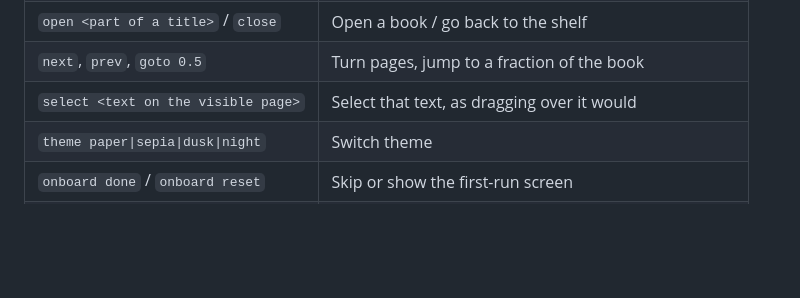
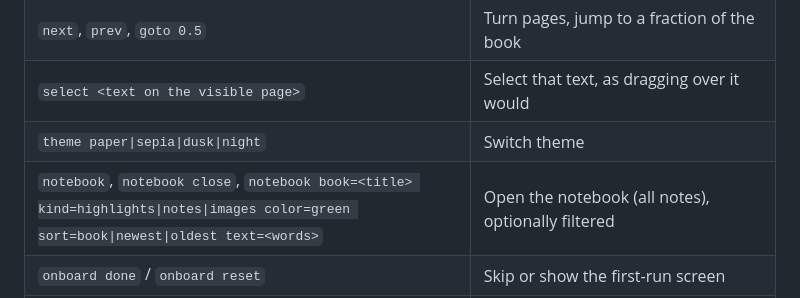
Before and after one commit to sushilk1991/co-reader, a Markdown page: docs/driving-the-app.md, the part around the change. Drawn GitHub-style; blank space fills up the shorter version.

```diff
--- a/docs/driving-the-app.md
+++ b/docs/driving-the-app.md
@@ -35,6 +35,7 @@ capture. Wait about a second after a command before capturing; opening a book ta
 | `next`, `prev`, `goto 0.5` | Turn pages, jump to a fraction of the book |
 | `select <text on the visible page>` | Select that text, as dragging over it would |
 | `theme paper\|sepia\|dusk\|night` | Switch theme |
+| `notebook`, `notebook close`, `notebook book=<title> kind=highlights\|notes\|images color=green sort=book\|newest\|oldest text=<words>` | Open the notebook (all notes), optionally filtered |
 | `onboard done` / `onboard reset` | Skip or show the first-run screen |
 | `dump` | Write a line of state to `$COREADER_DEV_STATE/debug.log` |
 
```
Also changed, not shown: PROGRESS.md (+6 -0 lines), README.md (+5 -0 lines), docs/screenshots/notebook.png (added), 10 other files.
